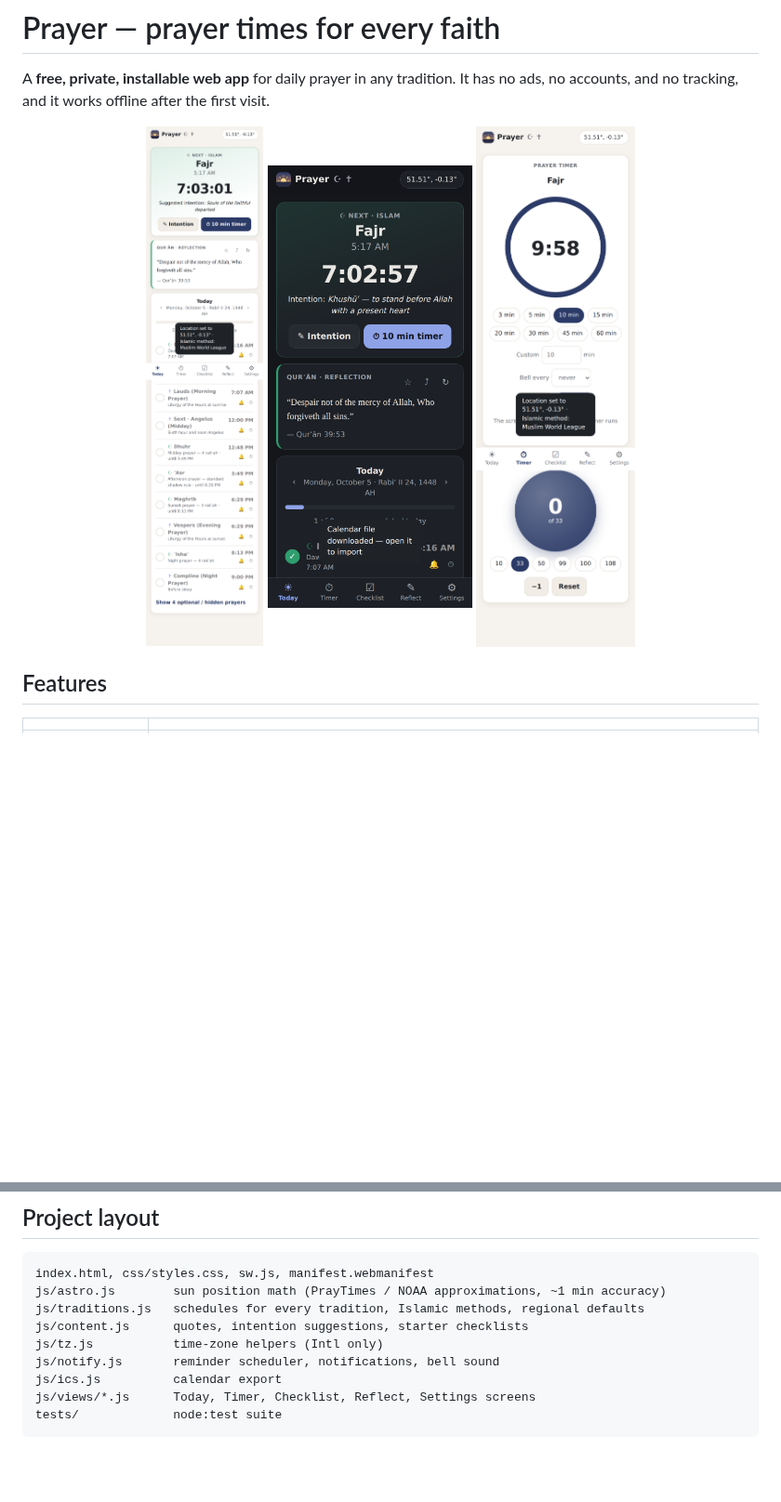
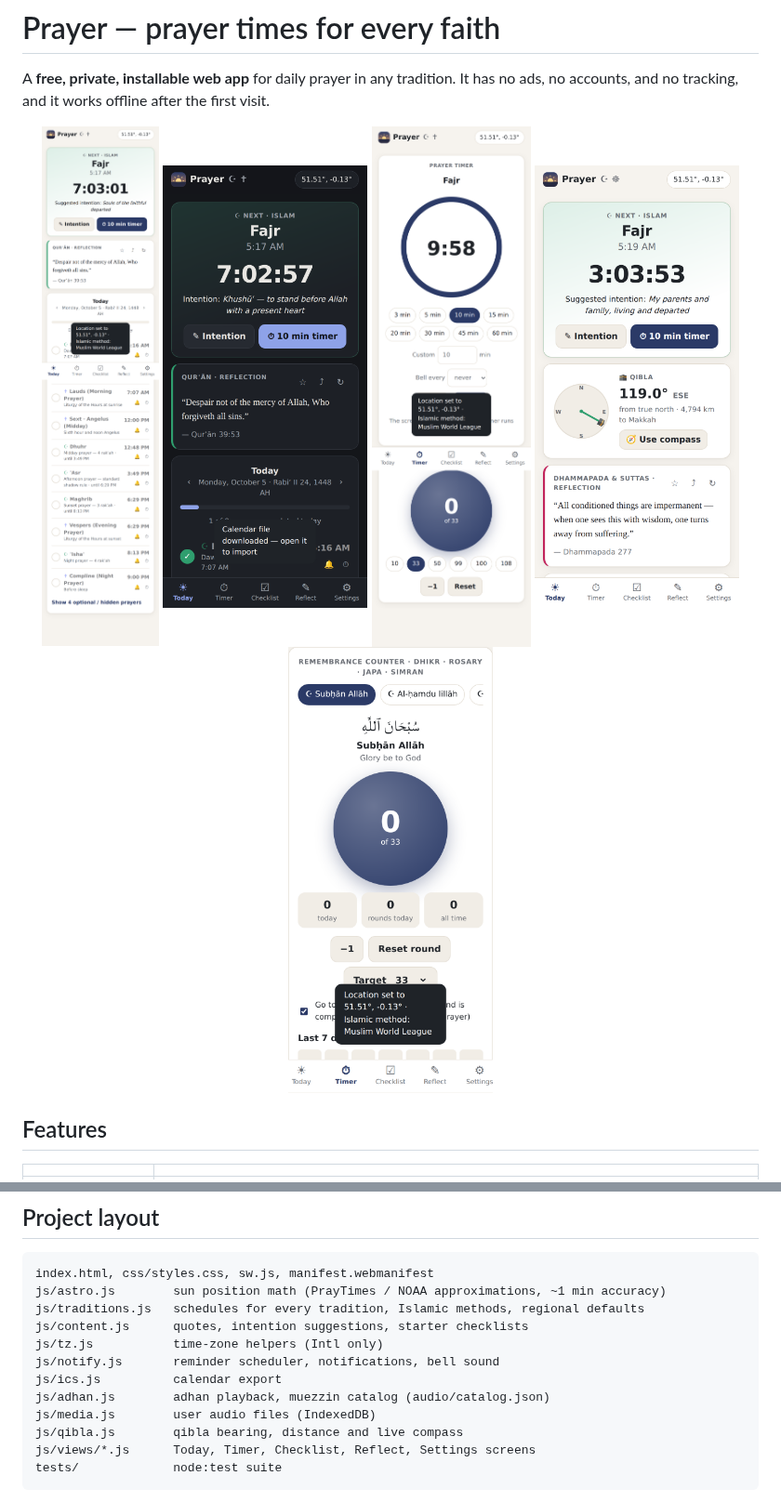
Before and after one commit to nazgrateful/Prayer, a Markdown page: README.md, 2 parts joined by grey strips. Shown at 93% size. Rendered like a GitHub page; pictures changed too: docs/screenshots/qibla.png (added), docs/screenshots/remembrance.png (added); blank space fills up the shorter version.

````diff
--- a/README.md
+++ b/README.md
@@ -6,6 +6,8 @@ A **free, private, installable web app** for daily prayer in any tradition. It h
   <img src="docs/screenshots/today.png" width="220" alt="Today screen">
   <img src="docs/screenshots/today-dark.png" width="220" alt="Today screen, dark mode">
   <img src="docs/screenshots/timer.png" width="220" alt="Prayer timer">
+  <img src="docs/screenshots/qibla.png" width="220" alt="Qibla direction">
+  <img src="docs/screenshots/remembrance.png" width="220" alt="Remembrance counter">
 </p>
 
 ## Features
@@ -71,6 +84,9 @@ js/content.js      quotes, intention suggestions, starter checklists
 js/tz.js           time-zone helpers (Intl only)
 js/notify.js       reminder scheduler, notifications, bell sound
 js/ics.js          calendar export
+js/adhan.js        adhan playback, muezzin catalog (audio/catalog.json)
+js/media.js        user audio files (IndexedDB)
+js/qibla.js        qibla bearing, distance and live compass
 js/views/*.js      Today, Timer, Checklist, Reflect, Settings screens
 tests/             node:test suite
 ```
````
Also changed, not shown: other parts of README.md (+12 -1 lines), audio/README.md (+22 -10 lines), 16 other files.
